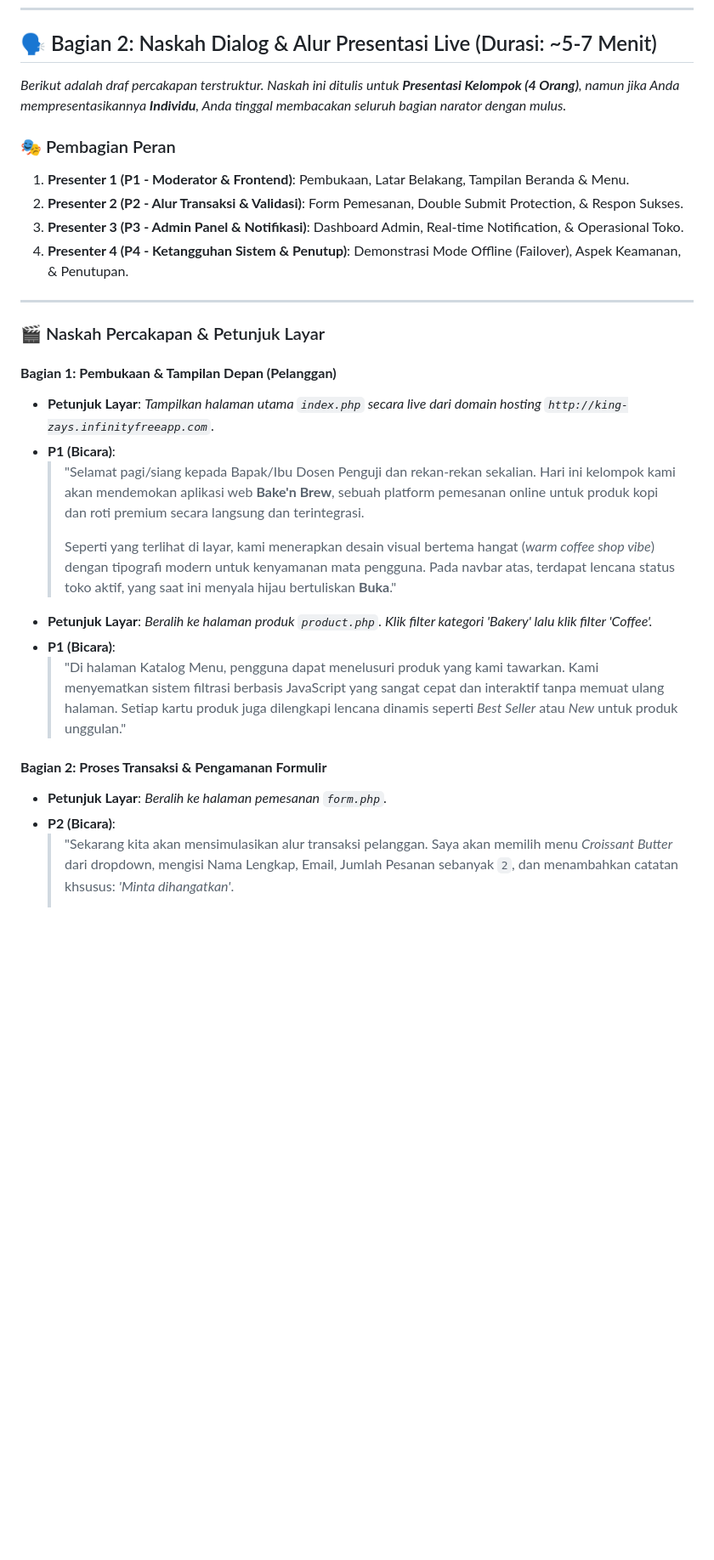
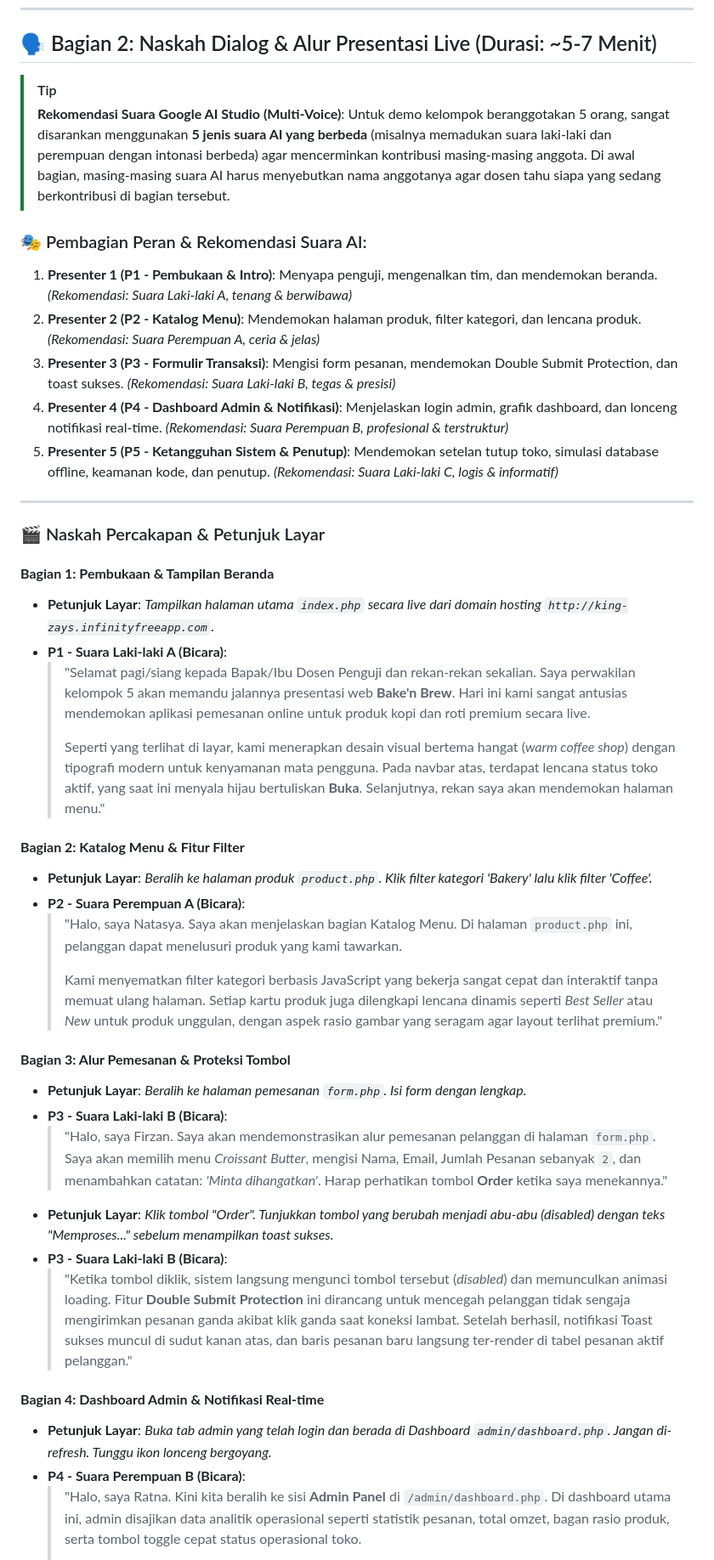
Before and after one commit to NatasyaJollyn/BakenBrew, a Markdown page: naskah_presentasi_dan_prd.md, the part around one of its changes. Shown at 85% size. Rendered like a GitHub page; blank space fills up the shorter version.

Commit message:
docs: update EAS script for 5-member multi-voice presentation

```diff
--- a/naskah_presentasi_dan_prd.md
+++ b/naskah_presentasi_dan_prd.md
@@ -39,30 +39,46 @@ Sistem **Bake'n Brew** adalah aplikasi web pemesanan kopi dan roti (*bakery*) be
 
 ## 🗣️ Bagian 2: Naskah Dialog & Alur Presentasi Live (Durasi: ~5-7 Menit)
 
-*Berikut adalah draf percakapan terstruktur. Naskah ini ditulis untuk **Presentasi Kelompok (4 Orang)**, namun jika Anda mempresentasikannya **Individu**, Anda tinggal membacakan seluruh bagian narator dengan mulus.*
+> [!TIP]
+> **Rekomendasi Suara Google AI Studio (Multi-Voice)**:
+> Untuk demo kelompok beranggotakan 5 orang, sangat disarankan menggunakan **5 jenis suara AI yang berbeda** (misalnya memadukan suara laki-laki dan perempuan dengan intonasi berbeda) agar mencerminkan kontribusi masing-masing anggota.
+> Di awal bagian, masing-masing suara AI harus menyebutkan nama anggotanya agar dosen tahu siapa yang sedang berkontribusi di bagian tersebut.
 
-### 🎭 Pembagian Peran
-1.  **Presenter 1 (P1 - Moderator & Frontend)**: Pembukaan, Latar Belakang, Tampilan Beranda & Menu.
-2.  **Presenter 2 (P2 - Alur Transaksi & Validasi)**: Form Pemesanan, Double Submit Protection, & Respon Sukses.
-3.  **Presenter 3 (P3 - Admin Panel & Notifikasi)**: Dashboard Admin, Real-time Notification, & Operasional Toko.
-4.  **Presenter 4 (P4 - Ketangguhan Sistem & Penutup)**: Demonstrasi Mode Offline (Failover), Aspek Keamanan, & Penutupan.
+### 🎭 Pembagian Peran & Rekomendasi Suara AI:
+1.  **Presenter 1 (P1 - Pembukaan & Intro)**: Menyapa penguji, mengenalkan tim, dan mendemokan beranda. *(Rekomendasi: Suara Laki-laki A, tenang & berwibawa)*
+2.  **Presenter 2 (P2 - Katalog Menu)**: Mendemokan halaman produk, filter kategori, dan lencana produk. *(Rekomendasi: Suara Perempuan A, ceria & jelas)*
+3.  **Presenter 3 (P3 - Formulir Transaksi)**: Mengisi form pesanan, mendemokan Double Submit Protection, dan toast sukses. *(Rekomendasi: Suara Laki-laki B, tegas & presisi)*
+4.  **Presenter 4 (P4 - Dashboard Admin & Notifikasi)**: Menjelaskan login admin, grafik dashboard, dan lonceng notifikasi real-time. *(Rekomendasi: Suara Perempuan B, profesional & terstruktur)*
+5.  **Presenter 5 (P5 - Ketangguhan Sistem & Penutup)**: Mendemokan setelan tutup toko, simulasi database offline, keamanan kode, dan penutup. *(Rekomendasi: Suara Laki-laki C, logis & informatif)*
 
 ---
 
 ### 🎬 Naskah Percakapan & Petunjuk Layar
 
-#### **Bagian 1: Pembukaan & Tampilan Depan (Pelanggan)**
+#### **Bagian 1: Pembukaan & Tampilan Beranda**
 *   **Petunjuk Layar**: *Tampilkan halaman utama `index.php` secara live dari domain hosting `http://king-zays.infinityfreeapp.com`.*
-*   **P1 (Bicara)**:
-    > "Selamat pagi/siang kepada Bapak/Ibu Dosen Penguji dan rekan-rekan sekalian. Hari ini kelompok kami akan mendemokan aplikasi web **Bake'n Brew**, sebuah platform pemesanan online untuk produk kopi dan roti premium secara langsung dan terintegrasi.
+*   **P1 - Suara Laki-laki A (Bicara)**:
+    > "Selamat pagi/siang kepada Bapak/Ibu Dosen Penguji dan rekan-rekan sekalian. Saya perwakilan kelompok 5 akan memandu jalannya presentasi web **Bake'n Brew**. Hari ini kami sangat antusias mendemokan aplikasi pemesanan online untuk produk kopi dan roti premium secara live.
     >
-    > Seperti yang terlihat di layar, kami menerapkan desain visual bertema hangat (*warm coffee shop vibe*) dengan tipografi modern untuk kenyamanan mata pengguna. Pada navbar atas, terdapat lencana status toko aktif, yang saat ini menyala hijau bertuliskan **Buka**."
+    > Seperti yang terlihat di layar, kami menerapkan desain visual bertema hangat (*warm coffee shop*) dengan tipografi modern untuk kenyamanan mata pengguna. Pada navbar atas, terdapat lencana status toko aktif, yang saat ini menyala hijau bertuliskan **Buka**. Selanjutnya, rekan saya akan mendemokan halaman menu."
+
+#### **Bagian 2: Katalog Menu & Fitur Filter**
 *   **Petunjuk Layar**: *Beralih ke halaman produk `product.php`. Klik filter kategori 'Bakery' lalu klik filter 'Coffee'.*
-*   **P1 (Bicara)**:
-    > "Di halaman Katalog Menu, pengguna dapat menelusuri produk yang kami tawarkan. Kami menyematkan sistem filtrasi berbasis JavaScript yang sangat cepat dan interaktif tanpa memuat ulang halaman. Setiap kartu produk juga dilengkapi lencana dinamis seperti *Best Seller* atau *New* untuk produk unggulan."
+*   **P2 - Suara Perempuan A (Bicara)**:
+    > "Halo, saya Natasya. Saya akan menjelaskan bagian Katalog Menu. Di halaman `product.php` ini, pelanggan dapat menelusuri produk yang kami tawarkan.
+    >
+    > Kami menyematkan filter kategori berbasis JavaScript yang bekerja sangat cepat dan interaktif tanpa memuat ulang halaman. Setiap kartu produk juga dilengkapi lencana dinamis seperti *Best Seller* atau *New* untuk produk unggulan, dengan aspek rasio gambar yang seragam agar layout terlihat premium."
 
-#### **Bagian 2: Proses Transaksi & Pengamanan Formulir**
-*   **Petunjuk Layar**: *Beralih ke halaman pemesanan `form.php`.*
-*   **P2 (Bicara)**:
-    > "Sekarang kita akan mensimulasikan alur transaksi pelanggan. Saya akan memilih menu *Croissant Butter* dari dropdown, mengisi Nama Lengkap, Email, Jumlah Pesanan sebanyak `2`, dan menambahkan catatan khsusus: *'Minta dihangatkan'*.
+#### **Bagian 3: Alur Pemesanan & Proteksi Tombol**
+*   **Petunjuk Layar**: *Beralih ke halaman pemesanan `form.php`. Isi form dengan lengkap.*
+*   **P3 - Suara Laki-laki B (Bicara)**:
+    > "Halo, saya Firzan. Saya akan mendemonstrasikan alur pemesanan pelanggan di halaman `form.php`. Saya akan memilih menu *Croissant Butter*, mengisi Nama, Email, Jumlah Pesanan sebanyak `2`, dan menambahkan catatan: *'Minta dihangatkan'*. Harap perhatikan tombol **Order** ketika saya menekannya."
+*   **Petunjuk Layar**: *Klik tombol "Order". Tunjukkan tombol yang berubah menjadi abu-abu (disabled) dengan teks "Memproses..." sebelum menampilkan toast sukses.*
+*   **P3 - Suara Laki-laki B (Bicara)**:
+    > "Ketika tombol diklik, sistem langsung mengunci tombol tersebut (*disabled*) dan memunculkan animasi loading. Fitur **Double Submit Protection** ini dirancang untuk mencegah pelanggan tidak sengaja mengirimkan pesanan ganda akibat klik ganda saat koneksi lambat. Setelah berhasil, notifikasi Toast sukses muncul di sudut kanan atas, dan baris pesanan baru langsung ter-render di tabel pesanan aktif pelanggan."
+
+#### **Bagian 4: Dashboard Admin & Notifikasi Real-time**
+*   **Petunjuk Layar**: *Buka tab admin yang telah login dan berada di Dashboard `admin/dashboard.php`. Jangan di-refresh. Tunggu ikon lonceng bergoyang.*
+*   **P4 - Suara Perempuan B (Bicara)**:
+    > "Halo, saya Ratna. Kini kita beralih ke sisi **Admin Panel** di `/admin/dashboard.php`. Di dashboard utama ini, admin disajikan data analitik operasional seperti statistik pesanan, total omzet, bagan rasio produk, serta tombol toggle cepat status operasional toko.
     >
```
Also changed, not shown: other parts of naskah_presentasi_dan_prd.md (+15 -32 lines).
